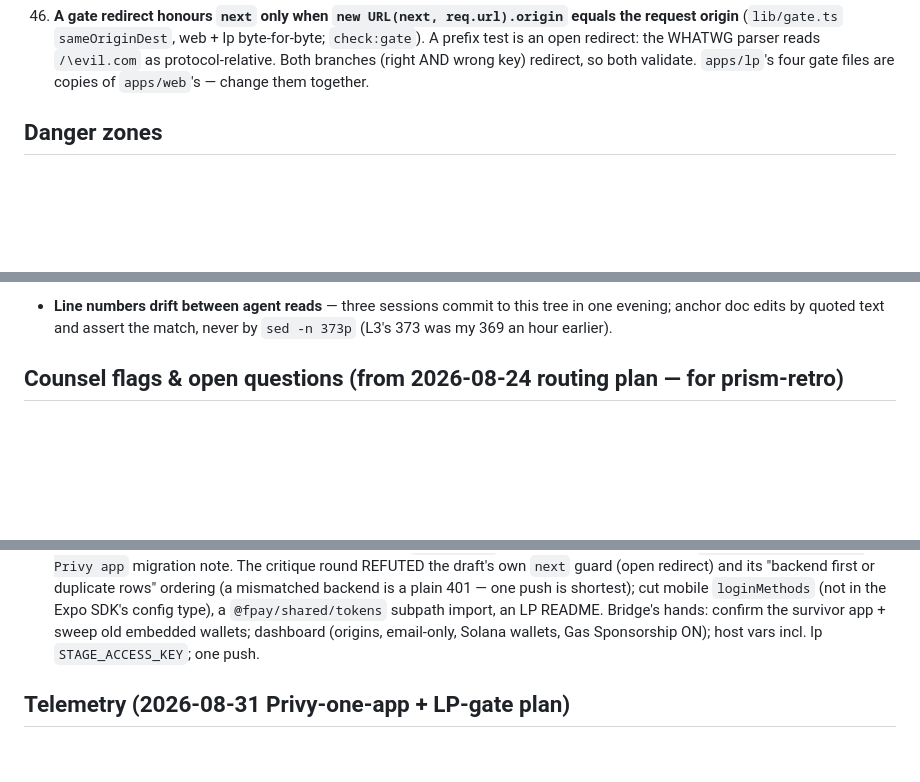
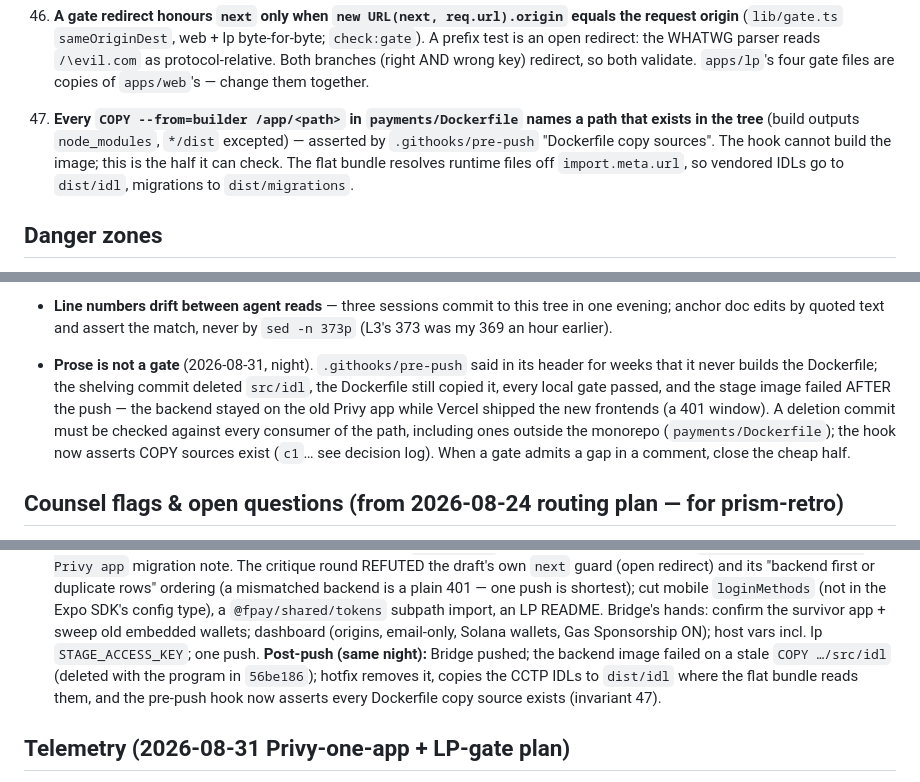
Before and after one commit to unabrijed/frenspay, a Markdown page: monorepo/.prism/project-model.md, 3 parts joined by grey strips. Drawn GitHub-style; blank space fills up the shorter version.

Commit message:
chore(prism): the stale-COPY post-mortem — invariant 47, one lesson
Co-Authored-By: Claude Fable 5 <noreply@anthropic.com>
Claude-Session: https://claude.ai/code/session_01KLsnAMAdXMfET7WE3ME13N

```diff
--- a/monorepo/.prism/project-model.md
+++ b/monorepo/.prism/project-model.md
@@ -169,6 +169,10 @@ zones/Lessons into every fan-out agent; never violate a recorded invariant witho
     (`lib/gate.ts` `sameOriginDest`, web + lp byte-for-byte; `check:gate`). A prefix test is an open
     redirect: the WHATWG parser reads `/\evil.com` as protocol-relative. Both branches (right AND wrong key)
     redirect, so both validate. `apps/lp`'s four gate files are copies of `apps/web`'s — change them together.
+47. **Every `COPY --from=builder /app/<path>` in `payments/Dockerfile` names a path that exists in the tree**
+    (build outputs `node_modules`, `*/dist` excepted) — asserted by `.githooks/pre-push` "Dockerfile copy
+    sources". The hook cannot build the image; this is the half it can check. The flat bundle resolves
+    runtime files off `import.meta.url`, so vendored IDLs go to `dist/idl`, migrations to `dist/migrations`.
 
 ## Danger zones
 
@@ -246,6 +250,12 @@ zones/Lessons into every fan-out agent; never violate a recorded invariant witho
   in Node. Verify a security-shaped fix the way you verify a claim — run the counterexample — before shipping.
 - **Line numbers drift between agent reads** — three sessions commit to this tree in one evening; anchor doc
   edits by quoted text and assert the match, never by `sed -n 373p` (L3's 373 was my 369 an hour earlier).
+- **Prose is not a gate** (2026-08-31, night). `.githooks/pre-push` said in its header for weeks that it
+  never builds the Dockerfile; the shelving commit deleted `src/idl`, the Dockerfile still copied it, every
+  local gate passed, and the stage image failed AFTER the push — the backend stayed on the old Privy app
+  while Vercel shipped the new frontends (a 401 window). A deletion commit must be checked against every
+  consumer of the path, including ones outside the monorepo (`payments/Dockerfile`); the hook now asserts
+  COPY sources exist (`c1`… see decision log). When a gate admits a gap in a comment, close the cheap half.
 
 ## Counsel flags & open questions (from 2026-08-24 routing plan — for prism-retro)
 - FLAG-1: the pair rule has TWO recorded rationales (LP bank-freeze protection, docs/06 §pair rule; payee data-minimisation, docs/06 §privacy). Under the second, lock→see VPA→unlock→re-lock is a harvesting path (unlock is penalty-free and writes no `lock_expired`). Counsel decides which governs; that decides whether A3 gets fixed.
@@ -386,7 +396,10 @@ zones/Lessons into every fan-out agent; never violate a recorded invariant witho
   one push is shortest); cut mobile `loginMethods` (not in the Expo SDK's config type), a `@fpay/shared/tokens`
   subpath import, an LP README. Bridge's hands: confirm the survivor app + sweep old embedded wallets;
   dashboard (origins, email-only, Solana wallets, Gas Sponsorship ON); host vars incl. lp `STAGE_ACCESS_KEY`;
-  one push.
+  one push. **Post-push (same night):** Bridge pushed; the backend image failed on a stale
+  `COPY …/src/idl` (deleted with the program in `56be186`); hotfix removes it, copies the CCTP IDLs to
+  `dist/idl` where the flat bundle reads them, and the pre-push hook now asserts every Dockerfile copy
+  source exists (invariant 47).
 
 ## Telemetry (2026-08-31 Privy-one-app + LP-gate plan)
 - divergence: 0.77 (evidence 0.83, conclusion 0.67) | threshold 0.30 UNCALIBRATED
```
